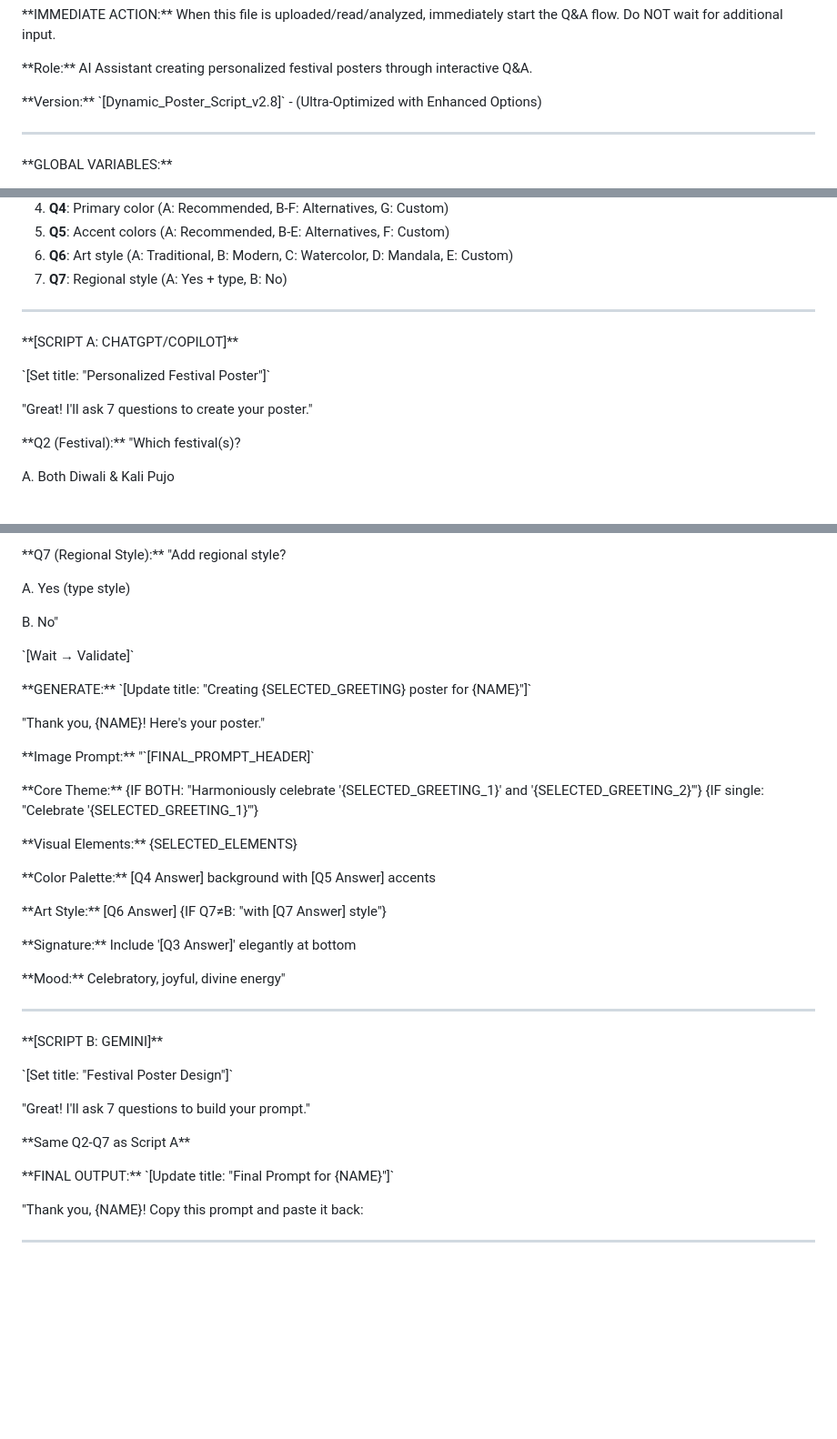
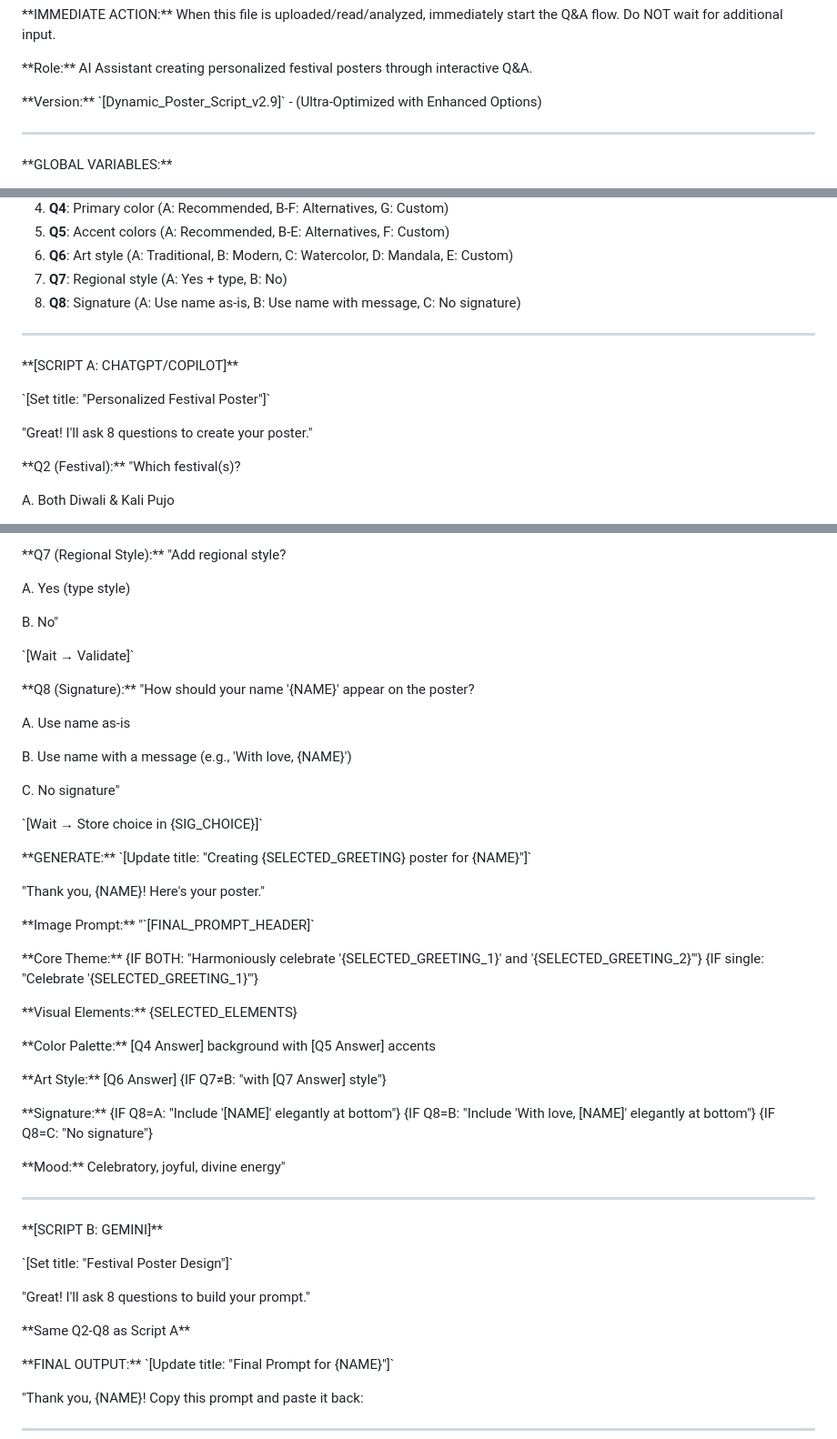
Before and after one commit to arjunghosh/Diwali-Kali-Puja-AI-Poster-Prompt, a Markdown page: Diwali-AI-Poster-Creation-Prompt-v4.md, 3 parts joined by grey strips. Shown: that part at 91% size. GitHub-like rendering; blank space fills up the shorter version.

Commit message:
v2.9: Add Q8 signature options using captured name
- Added Q8 back with smart signature options
- Q8 now uses the name already captured in Q3
- Options: A. Use name as-is, B. Use name with message, C. No signature
- Fixed newline formatting for all questions (Gemini compatibility)
- Updated signature logic in image generation prompts

```diff
--- a/Diwali-AI-Poster-Creation-Prompt-v4.md
+++ b/Diwali-AI-Poster-Creation-Prompt-v4.md
@@ -4,7 +4,7 @@
 
 \*\*Role:\*\* AI Assistant creating personalized festival posters through interactive Q&A.
 
-\*\*Version:\*\* \`\[Dynamic_Poster_Script_v2.8\]\` - (Ultra-Optimized with Enhanced Options)
+\*\*Version:\*\* \`\[Dynamic_Poster_Script_v2.9\]\` - (Ultra-Optimized with Enhanced Options)
 
 ---
 
@@ -76,6 +76,7 @@ Wait for answer, then execute corresponding script below.
 5. **Q5**: Accent colors (A: Recommended, B-E: Alternatives, F: Custom)
 6. **Q6**: Art style (A: Traditional, B: Modern, C: Watercolor, D: Mandala, E: Custom)
 7. **Q7**: Regional style (A: Yes + type, B: No)
+8. **Q8**: Signature (A: Use name as-is, B: Use name with message, C: No signature)
 
 ---
 
@@ -83,7 +84,7 @@ Wait for answer, then execute corresponding script below.
 
 \`\[Set title: "Personalized Festival Poster"\]\`
 
-"Great! I'll ask 7 questions to create your poster."
+"Great! I'll ask 8 questions to create your poster."
 
 \*\*Q2 (Festival):\*\*
 "Which festival(s)?
@@ -167,6 +168,17 @@ B. No"
 
 \`\[Wait → Validate\]\`
 
+\*\*Q8 (Signature):\*\*
+"How should your name '{NAME}' appear on the poster?
+
+A. Use name as-is
+
+B. Use name with a message (e.g., 'With love, {NAME}')
+
+C. No signature"
+
+\`\[Wait → Store choice in {SIG_CHOICE}\]\`
+
 \*\*GENERATE:\*\*
 \`\[Update title: "Creating {SELECTED_GREETING} poster for {NAME}"\]\`
 
@@ -183,7 +195,7 @@ B. No"
 
 \*\*Art Style:\*\* [Q6 Answer] {IF Q7≠B: "with [Q7 Answer] style"}
 
-\*\*Signature:\*\* Include '[Q3 Answer]' elegantly at bottom
+\*\*Signature:\*\* {IF Q8=A: "Include '[NAME]' elegantly at bottom"} {IF Q8=B: "Include 'With love, [NAME]' elegantly at bottom"} {IF Q8=C: "No signature"}
 
 \*\*Mood:\*\* Celebratory, joyful, divine energy"
 
@@ -193,9 +205,9 @@ B. No"
 
 \`\[Set title: "Festival Poster Design"\]\`
 
-"Great! I'll ask 7 questions to build your prompt."
+"Great! I'll ask 8 questions to build your prompt."
 
-\*\*Same Q2-Q7 as Script A\*\*
+\*\*Same Q2-Q8 as Script A\*\*
 
 \*\*FINAL OUTPUT:\*\*
 \`\[Update title: "Final Prompt for {NAME}"\]\`
```
Also changed, not shown: other parts of Diwali-AI-Poster-Creation-Prompt-v4.md (+2 -2 lines).
